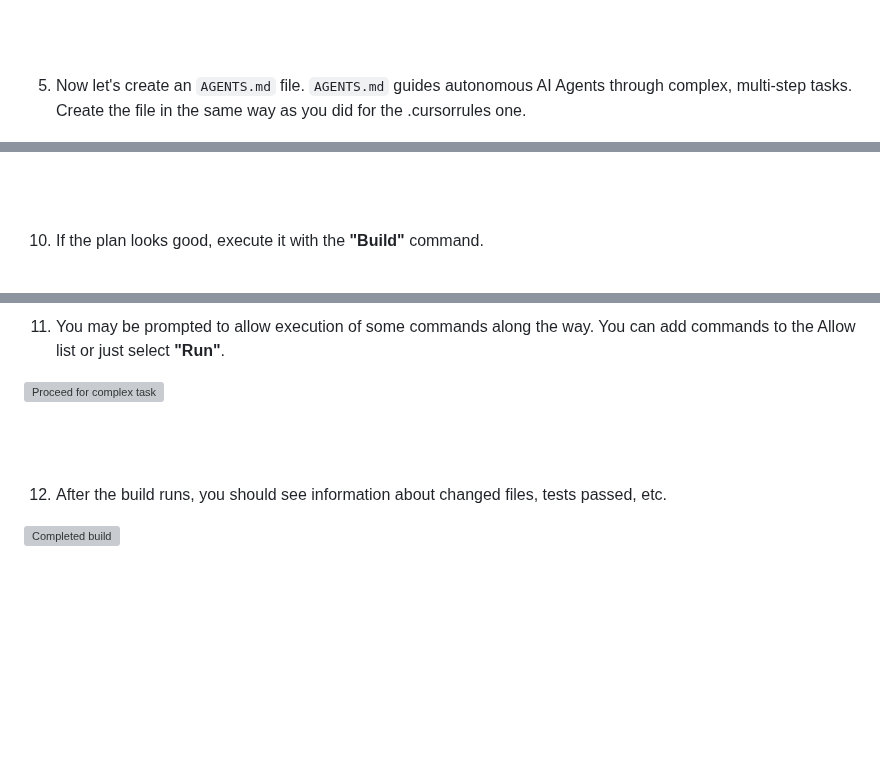
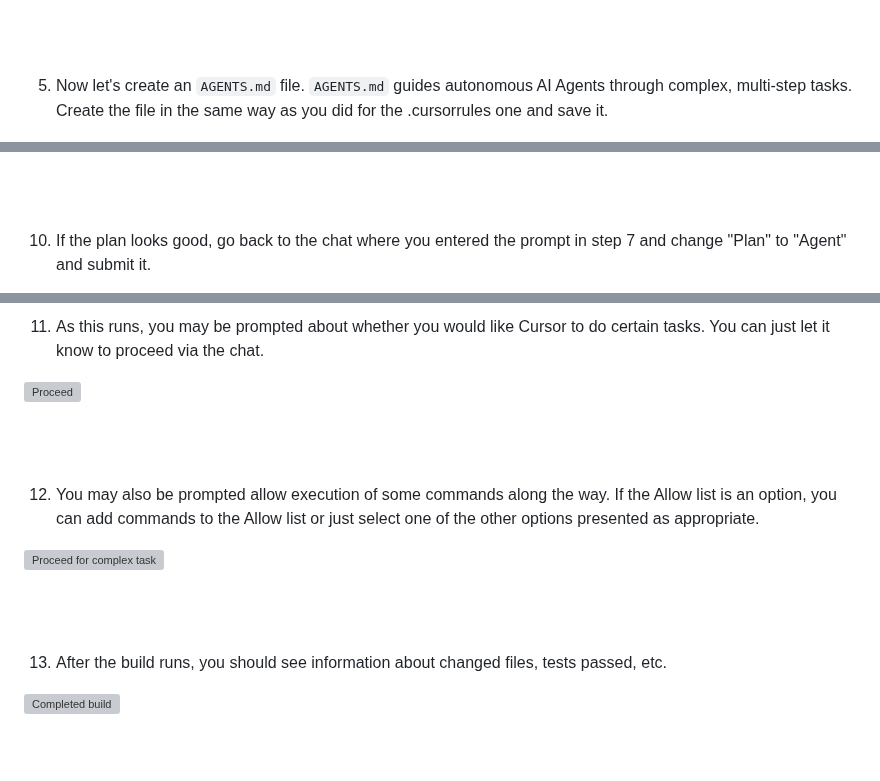
Before and after one commit to skillrepos/cursor, a Markdown page: labs.md, 3 parts joined by grey strips. Rendered like a GitHub page; blank space fills up the shorter version; grey boxes are pictures that could not be loaded.

Commit message:
Revise AGENTS.md creation and command execution steps
Updated instructions for creating AGENTS.md and executing commands.

```diff
--- a/labs.md
+++ b/labs.md
@@ -375,7 +375,7 @@ Create a function to delete a user
 <br><br>
 
 
-5. Now let's create an `AGENTS.md` file. `AGENTS.md` guides autonomous AI Agents through complex, multi-step tasks. Create the file in the same way as you did for the .cursorrules one.
+5. Now let's create an `AGENTS.md` file. `AGENTS.md` guides autonomous AI Agents through complex, multi-step tasks. Create the file in the same way as you did for the .cursorrules one and save it.
 
 
 ![Creating AGENTS.md file](./images/cursor26.png?raw=true "Creating AGENTS.md file")
@@ -460,5 +460,5 @@ Follow the workflow in AGENTS.md:
 
 <br><br>
 
-10. If the plan looks good, execute it with the **"Build"** command.
+10. If the plan looks good, go back to the chat where you entered the prompt in step 7 and change "Plan" to "Agent" and submit it.
 
@@ -467,13 +467,19 @@ Follow the workflow in AGENTS.md:
 
 <br><br>
 
-11. You may be prompted to allow execution of some commands along the way. You can add commands to the Allow list or just select **"Run"**.
+11. As this runs, you may be prompted about whether you would like Cursor to do certain tasks. You can just let it know to proceed via the chat.
+
+![Proceed](./images/cursor117.png?raw=true "Proceed")
+
+<br><br>
+
+12. You may also be prompted allow execution of some commands along the way. If the Allow list is an option, you can add commands to the Allow list or just select one of the other options presented as appropriate.
 
 ![Proceed for complex task](./images/cursor33.png?raw=true "Proceed for complex task")
 
 <br><br>
 
-12. After the build runs, you should see information about changed files, tests passed, etc.
+13. After the build runs, you should see information about changed files, tests passed, etc.
 
 ![Completed build](./images/cursor101.png?raw=true "Completed build")
 
```
Also changed, not shown: other parts of labs.md (+1 -1 lines).
